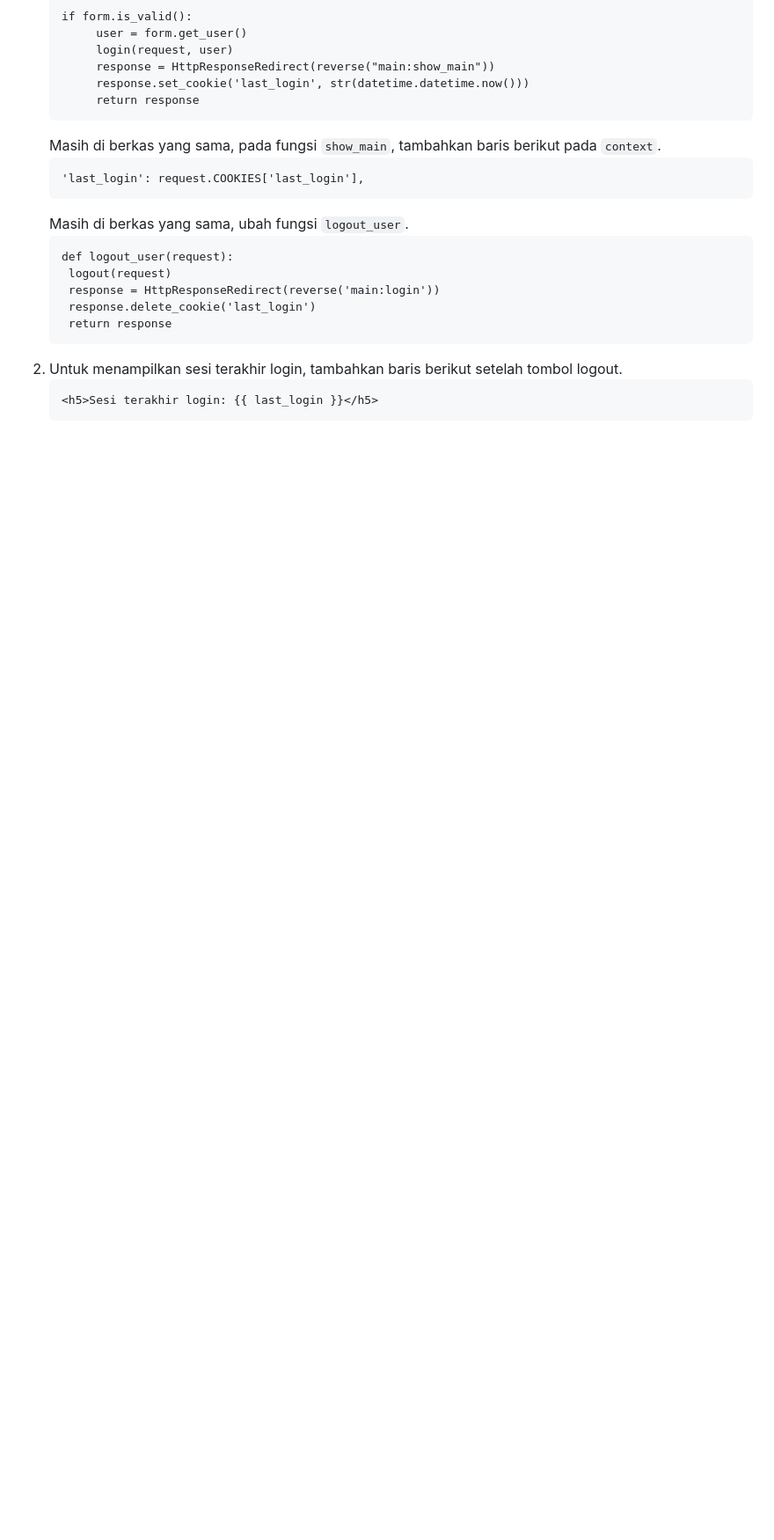
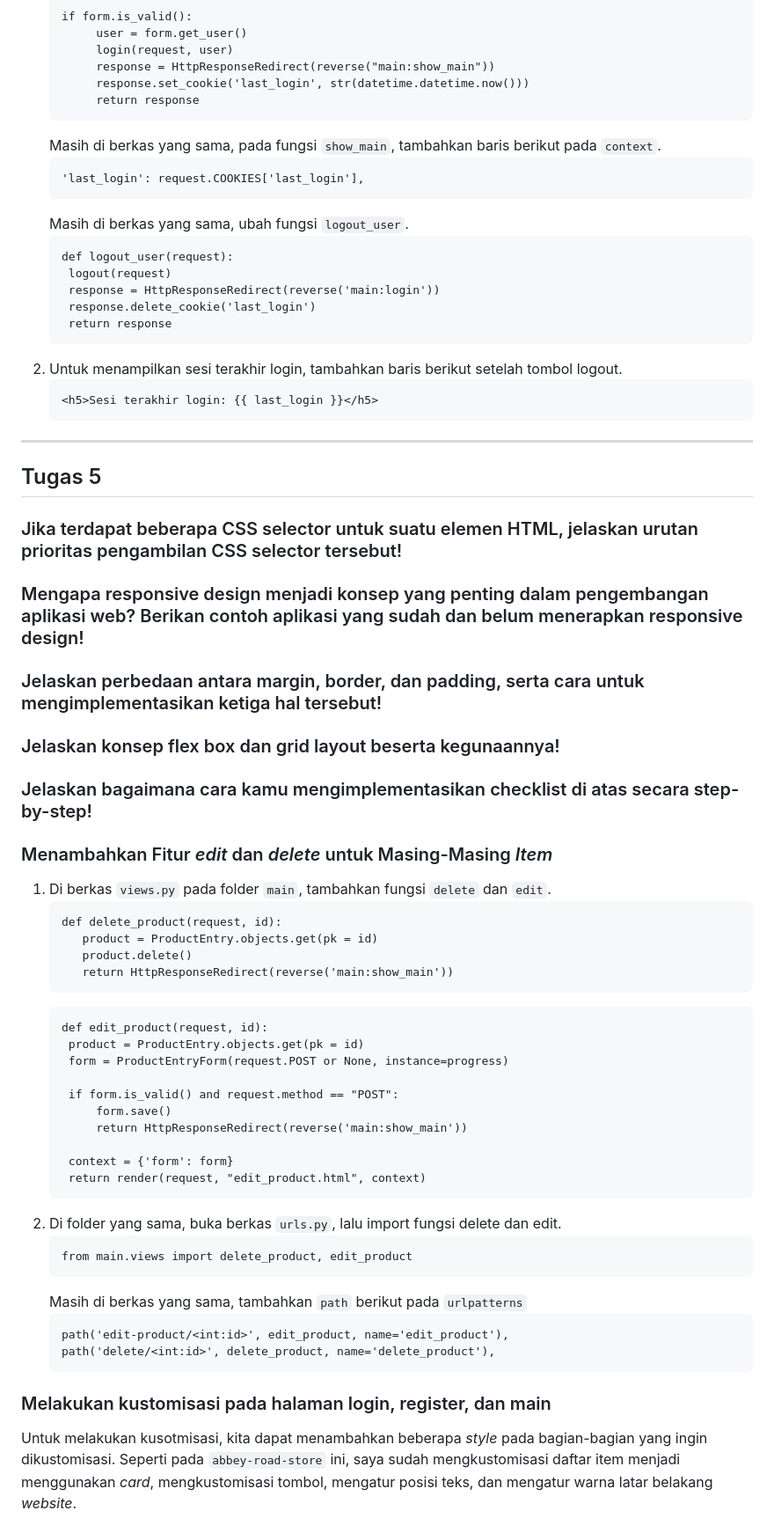
Before and after one commit to albyarto/abbey-road-store, a Markdown page: README.md, the part around the change. Shown at 88% size. GitHub-like rendering; blank space fills up the shorter version.

````diff
--- a/README.md
+++ b/README.md
@@ -577,3 +577,49 @@ Jadi secara keseluruhan, autentikasi memastikan siapa pengguna tersebut, sedangk
    ```
    <h5>Sesi terakhir login: {{ last_login }}</h5>
    ```
+
+---
+
+## Tugas 5
+
+### Jika terdapat beberapa CSS selector untuk suatu elemen HTML, jelaskan urutan prioritas pengambilan CSS selector tersebut!
+
+### Mengapa responsive design menjadi konsep yang penting dalam pengembangan aplikasi web? Berikan contoh aplikasi yang sudah dan belum menerapkan responsive design!
+
+### Jelaskan perbedaan antara margin, border, dan padding, serta cara untuk mengimplementasikan ketiga hal tersebut!
+
+### Jelaskan konsep flex box dan grid layout beserta kegunaannya!
+
+### Jelaskan bagaimana cara kamu mengimplementasikan checklist di atas secara step-by-step!
+### Menambahkan Fitur _edit_ dan _delete_ untuk Masing-Masing _Item_
+1. Di berkas `views.py` pada folder `main`, tambahkan fungsi `delete` dan `edit`.
+   ```
+   def delete_product(request, id):
+      product = ProductEntry.objects.get(pk = id)
+      product.delete()
+      return HttpResponseRedirect(reverse('main:show_main'))
+   ```
+   ```
+   def edit_product(request, id):
+    product = ProductEntry.objects.get(pk = id)
+    form = ProductEntryForm(request.POST or None, instance=progress)
+
+    if form.is_valid() and request.method == "POST":
+        form.save()
+        return HttpResponseRedirect(reverse('main:show_main'))
+
+    context = {'form': form}
+    return render(request, "edit_product.html", context)
+   ```
+2. Di folder yang sama, buka berkas `urls.py`, lalu import fungsi delete dan edit.
+   ```
+   from main.views import delete_product, edit_product
+   ```
+   Masih di berkas yang sama, tambahkan `path` berikut pada `urlpatterns`
+   ```
+   path('edit-product/<int:id>', edit_product, name='edit_product'),
+   path('delete/<int:id>', delete_product, name='delete_product'),
+   ```
+
+### Melakukan kustomisasi pada halaman login, register, dan main
+Untuk melakukan kusotmisasi, kita dapat menambahkan beberapa _style_ pada bagian-bagian yang ingin dikustomisasi. Seperti pada `abbey-road-store` ini, saya sudah mengkustomisasi daftar item menjadi menggunakan _card_, mengkustomisasi tombol, mengatur posisi teks, dan mengatur warna latar belakang _website_.
````
